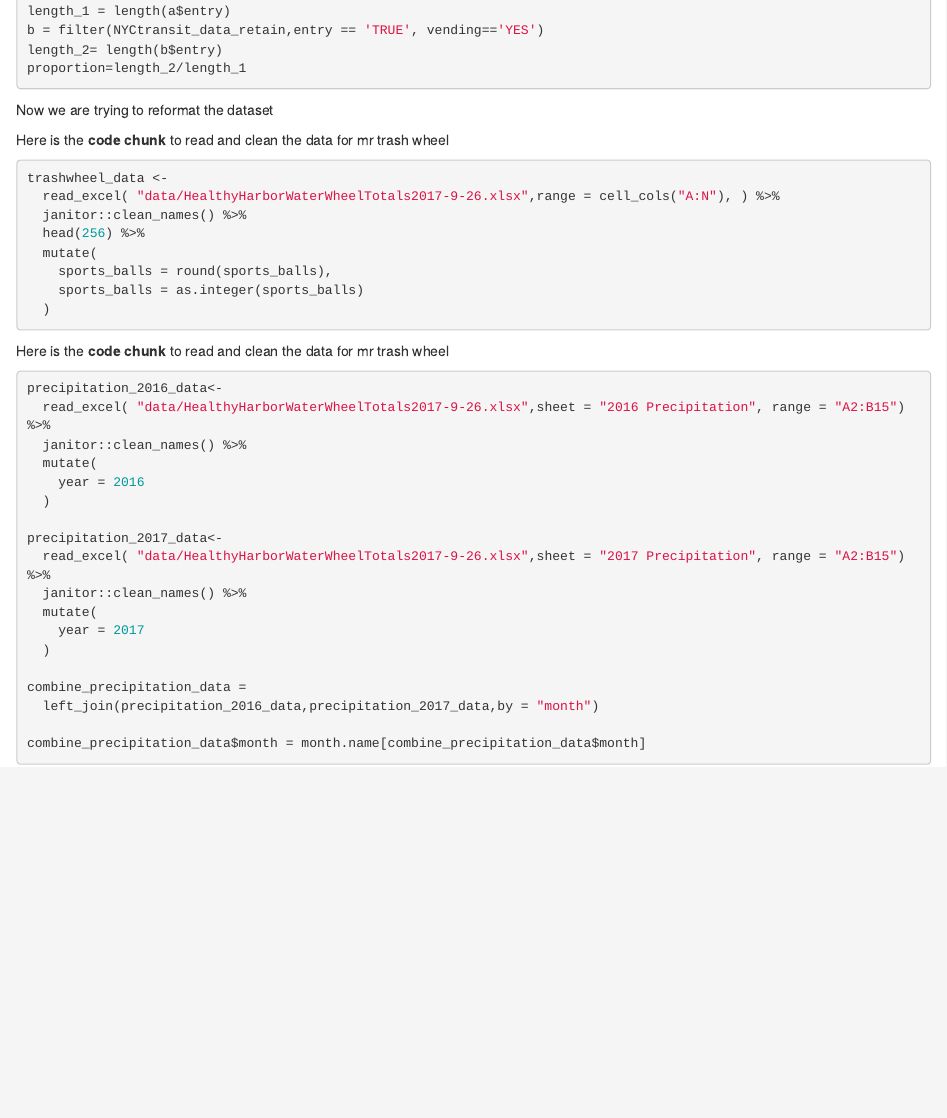
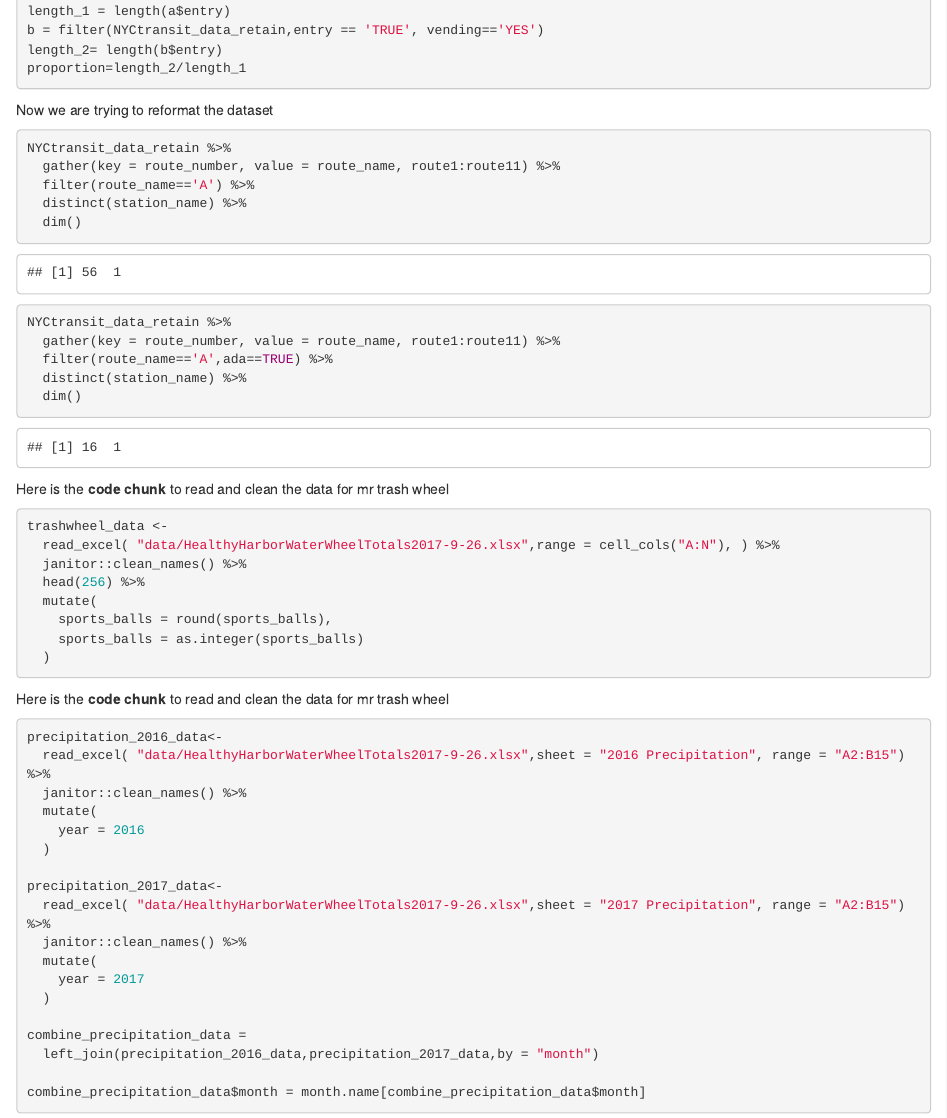
Before and after one commit to cocococozou/p8105_hw2_xz2809, an R Markdown document (p8105_hw2_xz2809.Rmd): the page in a window 1100 px wide, from 1360 px down. The pictures show the output file p8105_hw2_xz2809.html that the author committed with the source, opened offline.

Commit message:
reformat for problem 1

````diff
--- a/p8105_hw2_xz2809.Rmd
+++ b/p8105_hw2_xz2809.Rmd
@@ -46,6 +46,21 @@ proportion=length_2/length_1
 
 Now we are trying to reformat the dataset
 
+```{r}
+NYCtransit_data_retain %>%
+  gather(key = route_number, value = route_name, route1:route11) %>%
+  filter(route_name=='A') %>%
+  distinct(station_name) %>%
+  dim()
+
+NYCtransit_data_retain %>%
+  gather(key = route_number, value = route_name, route1:route11) %>%
+  filter(route_name=='A',ada==TRUE) %>%
+  distinct(station_name) %>%
+  dim()
+```
+
+
 
 Here is the **code chunk** to read and clean the data for mr trash wheel
 ```{r}
````
Also changed, not shown: p8105_hw2_xz2809.html.
